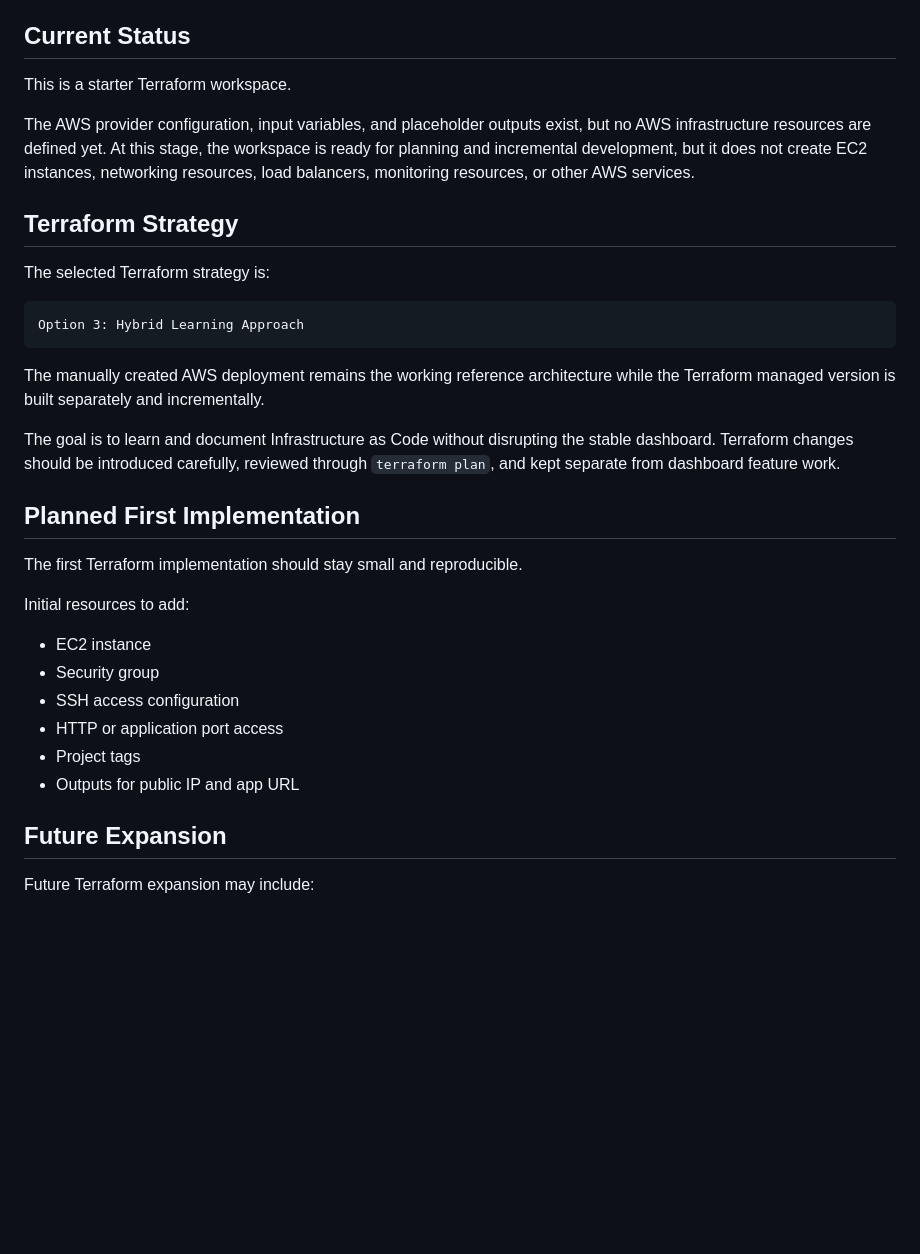
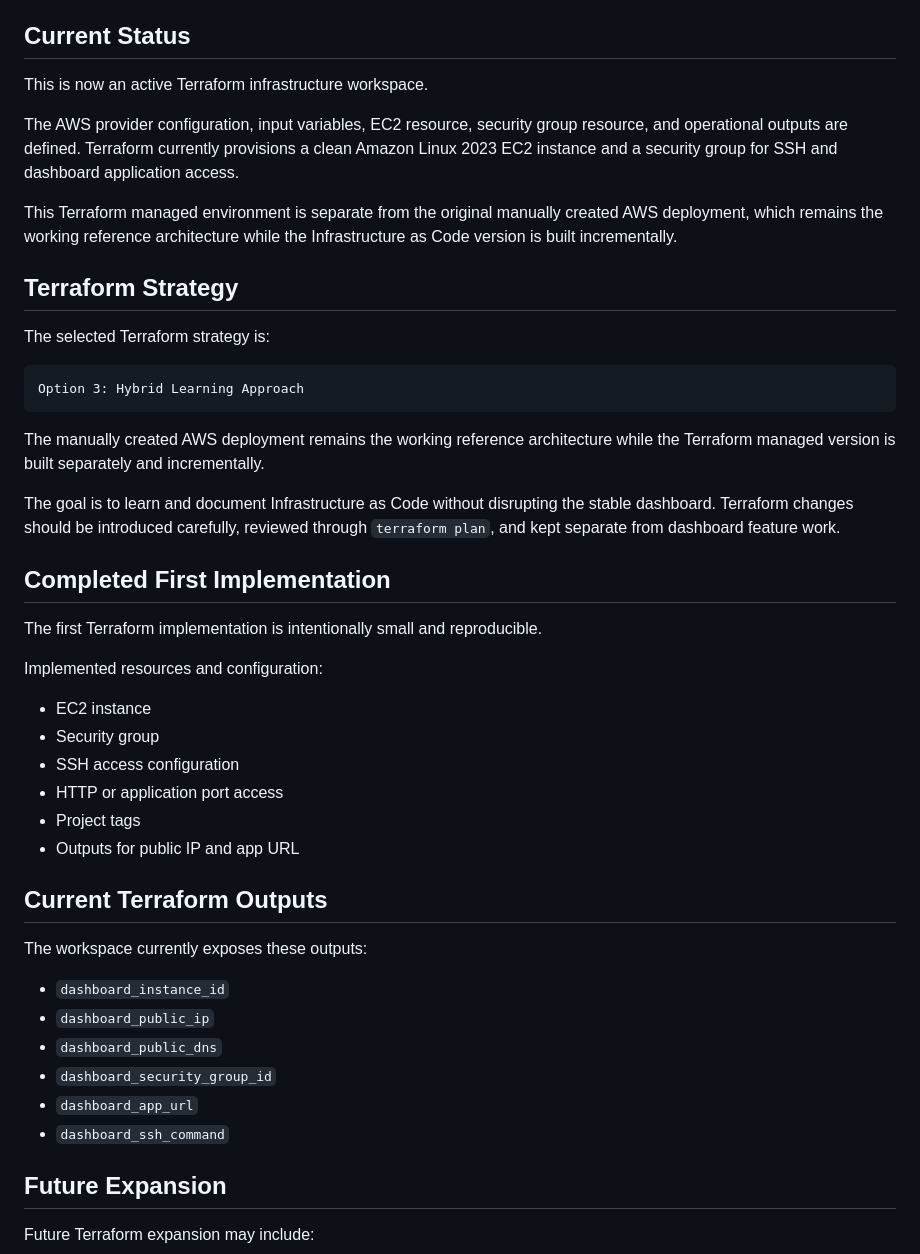
Before and after one commit to bifediora/durham-aws-risk-dashboard, a Markdown page: infra/terraform/README.md, the part around one of its changes. Drawn GitHub-style; blank space fills up the shorter version.

```diff
--- a/infra/terraform/README.md
+++ b/infra/terraform/README.md
@@ -10,9 +10,11 @@ The dashboard application is a FastAPI based geospatial analytics project. This
 
 ## Current Status
 
-This is a starter Terraform workspace.
+This is now an active Terraform infrastructure workspace.
 
-The AWS provider configuration, input variables, and placeholder outputs exist, but no AWS infrastructure resources are defined yet. At this stage, the workspace is ready for planning and incremental development, but it does not create EC2 instances, networking resources, load balancers, monitoring resources, or other AWS services.
+The AWS provider configuration, input variables, EC2 resource, security group resource, and operational outputs are defined. Terraform currently provisions a clean Amazon Linux 2023 EC2 instance and a security group for SSH and dashboard application access.
+
+This Terraform managed environment is separate from the original manually created AWS deployment, which remains the working reference architecture while the Infrastructure as Code version is built incrementally.
 
 ## Terraform Strategy
 
@@ -26,11 +28,11 @@ The manually created AWS deployment remains the working reference architecture w
 
 The goal is to learn and document Infrastructure as Code without disrupting the stable dashboard. Terraform changes should be introduced carefully, reviewed through `terraform plan`, and kept separate from dashboard feature work.
 
-## Planned First Implementation
+## Completed First Implementation
 
-The first Terraform implementation should stay small and reproducible.
+The first Terraform implementation is intentionally small and reproducible.
 
-Initial resources to add:
+Implemented resources and configuration:
 
 - EC2 instance
 - Security group
@@ -38,6 +40,17 @@ Initial resources to add:
 - HTTP or application port access
 - Project tags
 - Outputs for public IP and app URL
+
+## Current Terraform Outputs
+
+The workspace currently exposes these outputs:
+
+- `dashboard_instance_id`
+- `dashboard_public_ip`
+- `dashboard_public_dns`
+- `dashboard_security_group_id`
+- `dashboard_app_url`
+- `dashboard_ssh_command`
 
 ## Future Expansion
 
```
Also changed, not shown: other parts of infra/terraform/README.md (+7 -10 lines), README.md (+8 -0 lines), docs/process_log.md (+78 -0 lines).
